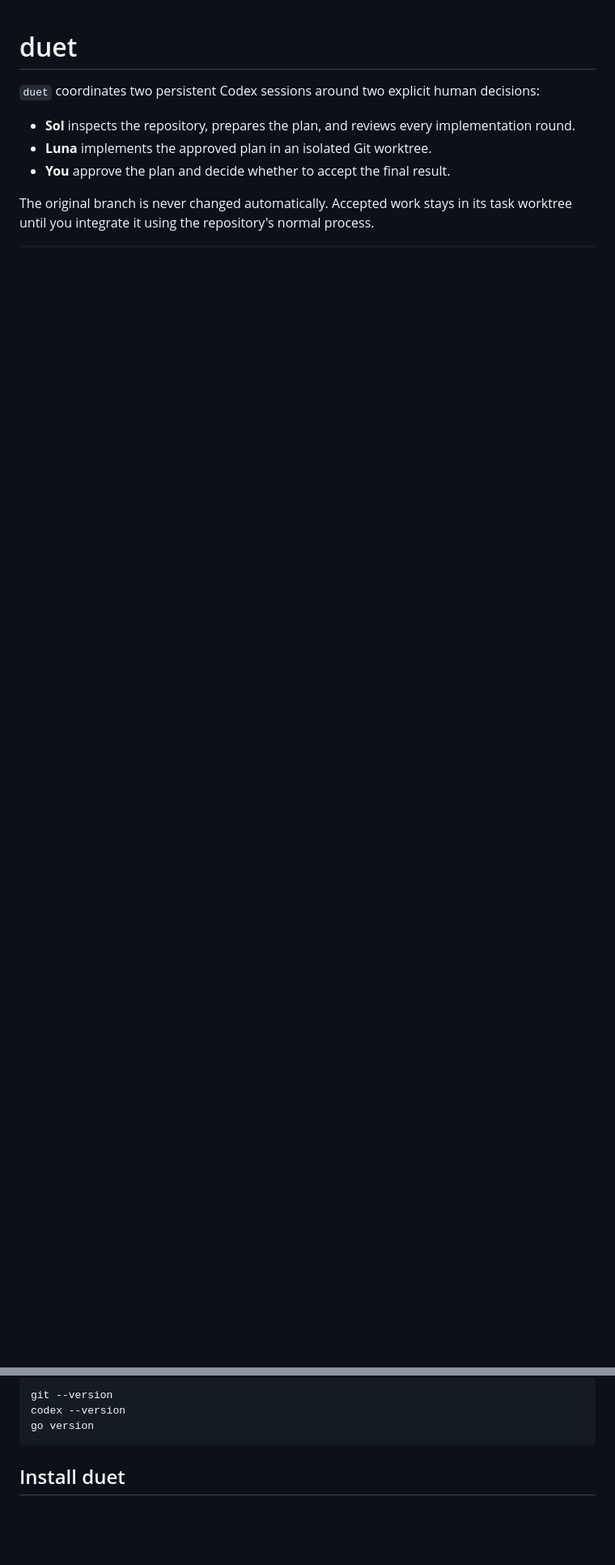
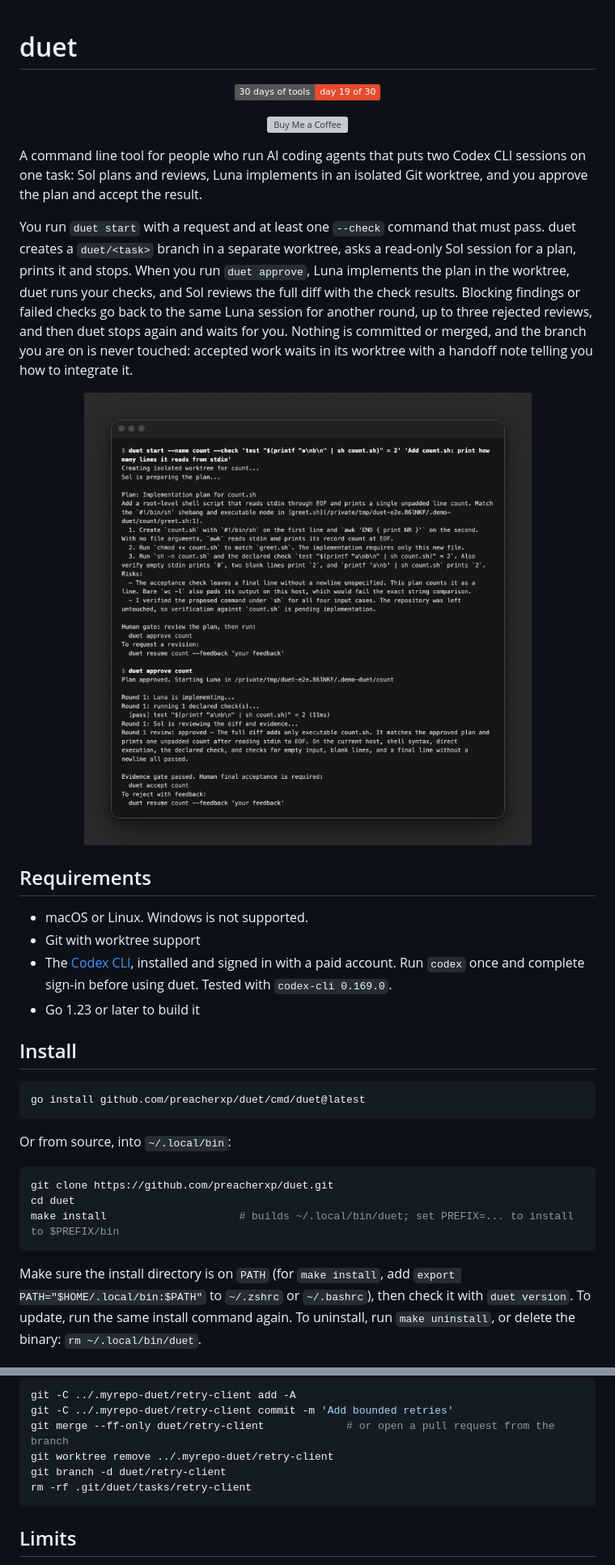
Before and after one commit to preacherxp/duet, a Markdown page: README.md, 2 parts joined by grey strips. Shown at 81% size. Rendered like a GitHub page; pictures changed too: docs/hero.png (added); badges without logos; blank space fills up the shorter version; grey boxes are pictures that could not be loaded.

````diff
--- a/README.md
+++ b/README.md
@@ -1,9 +1,35 @@
 # duet
 
-`duet` coordinates two persistent Codex sessions around two explicit human decisions:
+<p align="center"><a href="https://preacherxp.github.io/30-days-of-tools/"><img src="https://img.shields.io/badge/30_days_of_tools-day_19_of_30-e8492f" alt="Day 19 of 30 days of tools, a tool building challenge"></a></p>
 
-- **Sol** inspects the repository, prepares the plan, and reviews every implementation round.
-- **Luna** implements the approved plan in an isolated Git worktree.
-- **You** approve the plan and decide whether to accept the final result.
+<p align="center"><a href="https://buymeacoffee.com/michal.hachula"><img src="https://cdn.buymeacoffee.com/buttons/v2/default-yellow.png" alt="Buy Me a Coffee" height="41"></a></p>
 
-The original branch is never changed automatically. Accepted work stays in its task worktree until you integrate it using the repository's normal process.
+A command line tool for people who run AI coding agents that puts two Codex CLI sessions on one task: Sol plans and reviews, Luna implements in an isolated Git worktree, and you approve the plan and accept the result.
+
+You run `duet start` with a request and at least one `--check` command that must pass. duet creates a `duet/<task>` branch in a separate worktree, asks a read-only Sol session for a plan, prints it and stops. When you run `duet approve`, Luna implements the plan in the worktree, duet runs your checks, and Sol reviews the full diff with the check results. Blocking findings or failed checks go back to the same Luna session for another round, up to three rejected reviews, and then duet stops again and waits for you. Nothing is committed or merged, and the branch you are on is never touched: accepted work waits in its worktree with a handoff note telling you how to integrate it.
+
+<p align="center"><img src="docs/hero.png" width="800" alt="A dark terminal showing a real duet run on a small demo repository. duet start creates the worktree for task count, Sol prints a three step plan for count.sh with its risks, and duet stops at the human gate asking you to run duet approve count or request a revision. After duet approve count, Luna implements round 1, the declared check passes in 11 ms, Sol reviews the diff and approves it, and duet stops at the second gate asking for duet accept count or a rejection with feedback."></p>
+
+## Requirements
+
+- macOS or Linux. Windows is not supported.
+- Git with worktree support
+- The [Codex CLI](https://learn.chatgpt.com/docs/codex/cli), installed and signed in with a paid account. Run `codex` once and complete sign-in before using duet. Tested with `codex-cli 0.169.0`.
+- Go 1.23 or later to build it
+
+## Install
+
+```sh
+go install github.com/preacherxp/duet/cmd/duet@latest
+```
+
+Or from source, into `~/.local/bin`:
+
+```sh
+git clone https://github.com/preacherxp/duet.git
+cd duet
+make install                     # builds ~/.local/bin/duet; set PREFIX=... to install to $PREFIX/bin
+```
+
+Make sure the install directory is on `PATH` (for `make install`, add `export PATH="$HOME/.local/bin:$PATH"` to `~/.zshrc` or `~/.bashrc`), then check it with `duet version`. To update, run the same install command again. To uninstall, run `make uninstall`, or delete the binary: `rm ~/.local/bin/duet`.
+
@@ -29,9 +86,12 @@ Confirm the prerequisites:
 
 ```sh
-git --version
-codex --version
-go version
+git -C ../.myrepo-duet/retry-client add -A
+git -C ../.myrepo-duet/retry-client commit -m 'Add bounded retries'
+git merge --ff-only duet/retry-client             # or open a pull request from the branch
+git worktree remove ../.myrepo-duet/retry-client
+git branch -d duet/retry-client
+rm -rf .git/duet/tasks/retry-client
 ```
 
-## Install duet
+## Limits
 
````
Also changed, not shown: other parts of README.md (+91 -281 lines), 10 other files.
